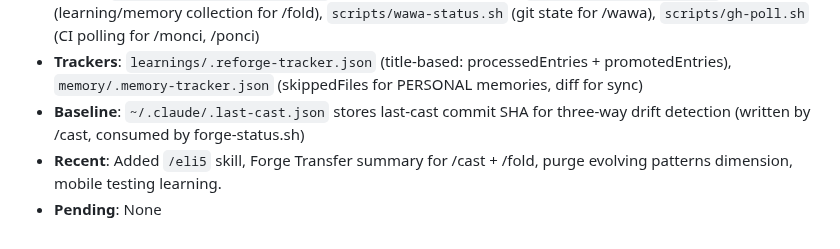
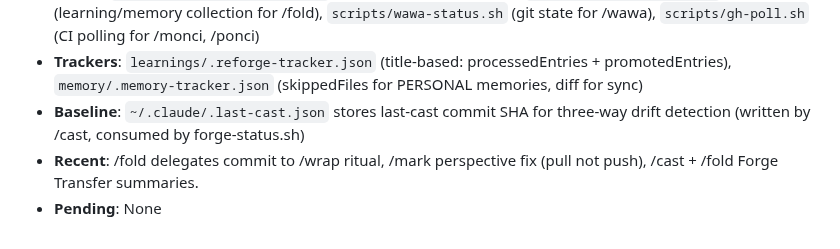
Before and after one commit to forge-arcana/forge, a Markdown page: CLAUDE.md, the part around the change. GitHub-like rendering.

```diff
--- a/CLAUDE.md
+++ b/CLAUDE.md
@@ -91,5 +91,5 @@ No docs/ directory — forge is a tooling repo. Skill documentation lives inside
 - **Scripts**: `scripts/forge-status.sh` (membrane inspection for /mark, /cast, /fold), `scripts/cast-deploy.sh` (skill deployment for /cast — handles cp -r pitfall), `scripts/forge-scan.sh` (project evidence for /poke, /press), `scripts/forge-purge-scan.sh` (forge hygiene for /purge), `scripts/fold-evidence.sh` (learning/memory collection for /fold), `scripts/wawa-status.sh` (git state for /wawa), `scripts/gh-poll.sh` (CI polling for /monci, /ponci)
 - **Trackers**: `learnings/.reforge-tracker.json` (title-based: processedEntries + promotedEntries), `memory/.memory-tracker.json` (skippedFiles for PERSONAL memories, diff for sync)
 - **Baseline**: `~/.claude/.last-cast.json` stores last-cast commit SHA for three-way drift detection (written by /cast, consumed by forge-status.sh)
-- **Recent**: Added `/eli5` skill, Forge Transfer summary for /cast + /fold, purge evolving patterns dimension, mobile testing learning.
+- **Recent**: /fold delegates commit to /wrap ritual, /mark perspective fix (pull not push), /cast + /fold Forge Transfer summaries.
 - **Pending**: None
```
Also changed, not shown: skills/fold/SKILL.md (+9 -14 lines).
